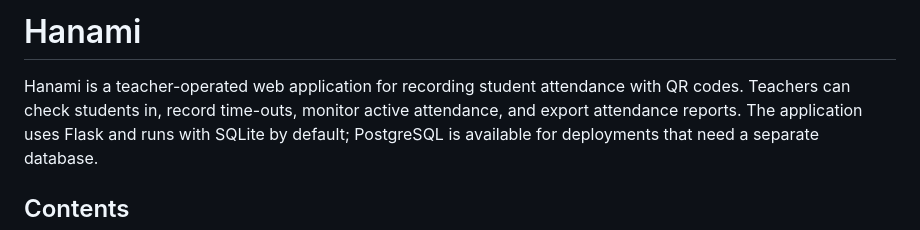
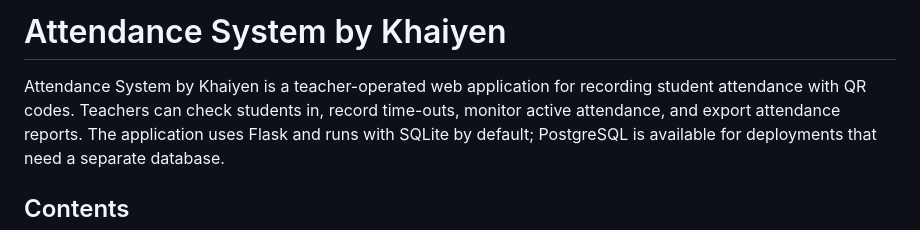
Before and after one commit to khaiyenIsCanadianHam/Attendance-System-by-Khaiyen, a Markdown page: README.md, the part around the change. GitHub-like rendering.

Commit message:
Revise README title and project description
Updated project title and description in README.

```diff
--- a/README.md
+++ b/README.md
@@ -1,6 +1,6 @@
-# Hanami
+# Attendance System by Khaiyen
 
-Hanami is a teacher-operated web application for recording student attendance with QR codes.
+Attendance System by Khaiyen is a teacher-operated web application for recording student attendance with QR codes.
 Teachers can check students in, record time-outs, monitor active attendance, and
 export attendance reports. The application uses Flask and runs with SQLite by
 default; PostgreSQL is available for deployments that need a separate database.
```
